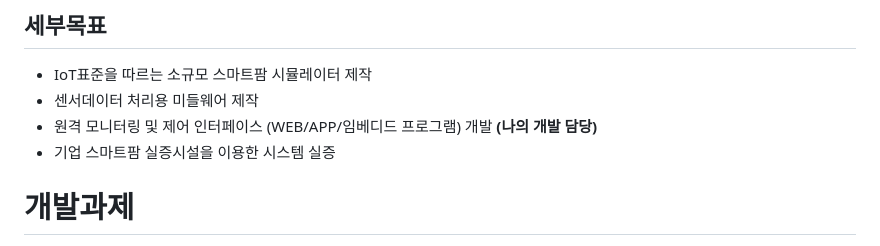
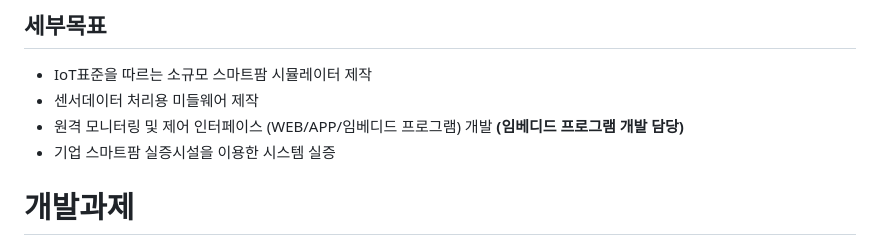
Before and after one commit to dontoong/smart_farm, a Markdown page: README.md, the part around the change. Drawn GitHub-style.

```diff
--- a/README.md
+++ b/README.md
@@ -9,7 +9,7 @@
 ## 세부목표
 - IoT표준을 따르는 소규모 스마트팜 시뮬레이터 제작
 - 센서데이터 처리용 미들웨어 제작
-- 원격 모니터링 및 제어 인터페이스 (WEB/APP/임베디드 프로그램) 개발 <strong>(나의 개발 담당)</strong>
+- 원격 모니터링 및 제어 인터페이스 (WEB/APP/임베디드 프로그램) 개발 <strong>(임베디드 프로그램 개발 담당)</strong>
 - 기업 스마트팜 실증시설을 이용한 시스템 실증
 
 # 개발과제
```
